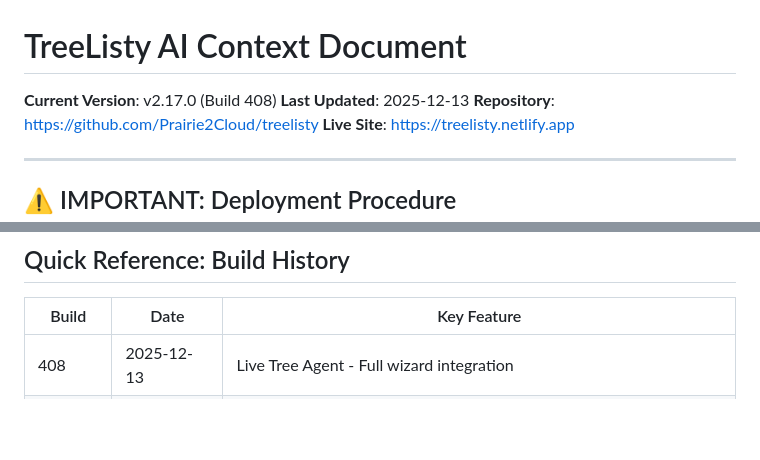
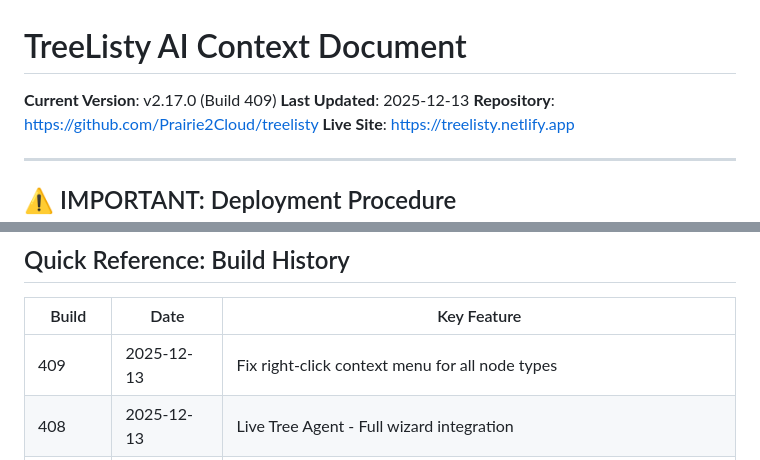
Before and after one commit to Prairie2Cloud/treelisty, a Markdown page: docs/AI-CONTEXT.md, 2 parts joined by grey strips. Rendered like a GitHub page; blank space fills up the shorter version.

Commit message:
docs: Update AI-CONTEXT.md for Build 409

```diff
--- a/docs/AI-CONTEXT.md
+++ b/docs/AI-CONTEXT.md
@@ -1,6 +1,6 @@
 # TreeListy AI Context Document
 
-**Current Version**: v2.17.0 (Build 408)
+**Current Version**: v2.17.0 (Build 409)
 **Last Updated**: 2025-12-13
 **Repository**: https://github.com/Prairie2Cloud/treelisty
 **Live Site**: https://treelisty.netlify.app
@@ -293,6 +293,7 @@ The site auto-deploys from GitHub. No manual Netlify action needed.
 
 | Build | Date | Key Feature |
 |-------|------|-------------|
+| 409 | 2025-12-13 | Fix right-click context menu for all node types |
 | 408 | 2025-12-13 | Live Tree Agent - Full wizard integration |
 | 407 | 2025-12-13 | Draggable frame + position persistence |
 | 406 | 2025-12-13 | Visual node highlighting (new/modified pulse) |
```
